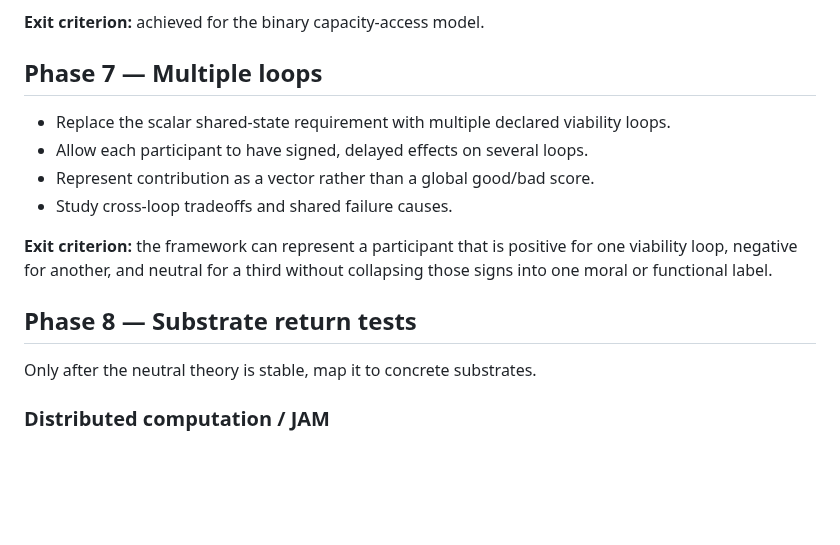
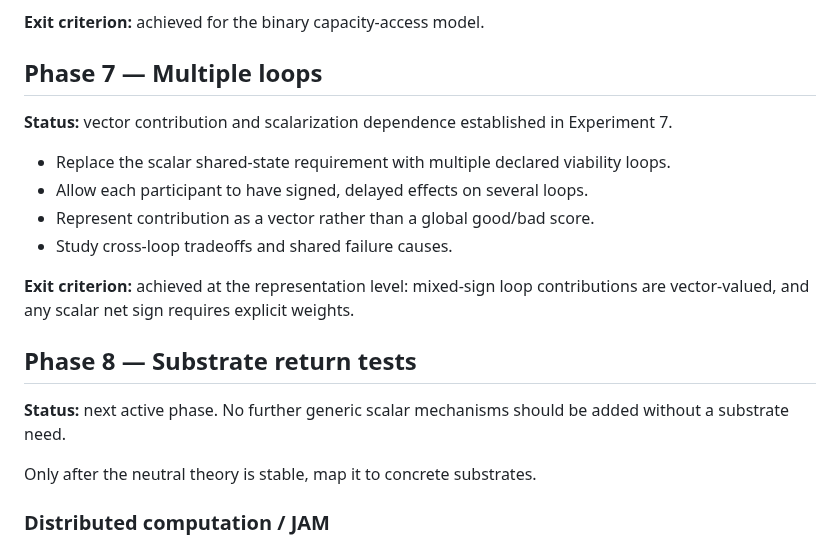
Before and after one commit to albertjanvanhoek/Distributed-Commons-Control, a Markdown page: docs/ROADMAP.md, the part around the change. GitHub-like rendering; blank space fills up the shorter version.

Commit message:
Mark multi-loop representation established

```diff
--- a/docs/ROADMAP.md
+++ b/docs/ROADMAP.md
@@ -83,17 +83,19 @@ slower time scale than effort.
 
 ## Phase 7 — Multiple loops
 
+**Status:** vector contribution and scalarization dependence established in Experiment 7.
+
 - Replace the scalar shared-state requirement with multiple declared
   viability loops.
 - Allow each participant to have signed, delayed effects on several loops.
 - Represent contribution as a vector rather than a global good/bad score.
 - Study cross-loop tradeoffs and shared failure causes.
 
-**Exit criterion:** the framework can represent a participant that is
-positive for one viability loop, negative for another, and neutral for a
-third without collapsing those signs into one moral or functional label.
+**Exit criterion:** achieved at the representation level: mixed-sign loop contributions are vector-valued, and any scalar net sign requires explicit weights.
 
 ## Phase 8 — Substrate return tests
+
+**Status:** next active phase. No further generic scalar mechanisms should be added without a substrate need.
 
 Only after the neutral theory is stable, map it to concrete substrates.
 
```
